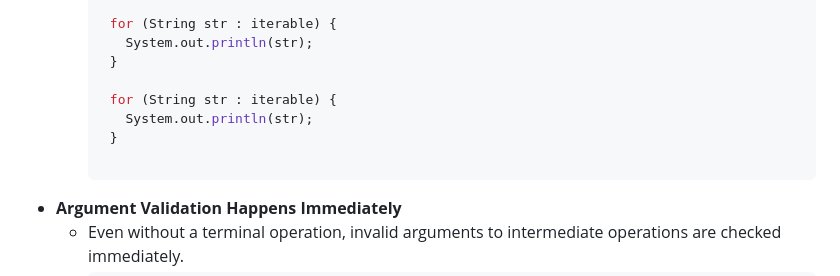
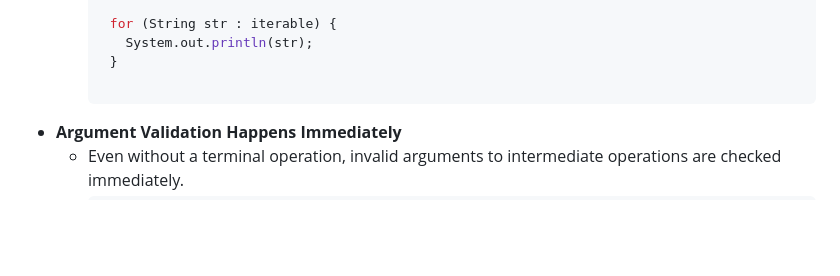
Before and after one commit to mkmeena97/ASPL_java, a Markdown page: stream.md, the part around the change. Rendered like a GitHub page; blank space fills up the shorter version.

````diff
--- a/stream.md
+++ b/stream.md
@@ -102,10 +102,6 @@ fruitStream
         System.out.println(str);
       }
 
-      for (String str : iterable) {
-        System.out.println(str);
-      }
-
      ```
   - **Argument Validation Happens Immediately**
     - Even without a terminal operation, invalid arguments to intermediate operations are checked immediately.
````
